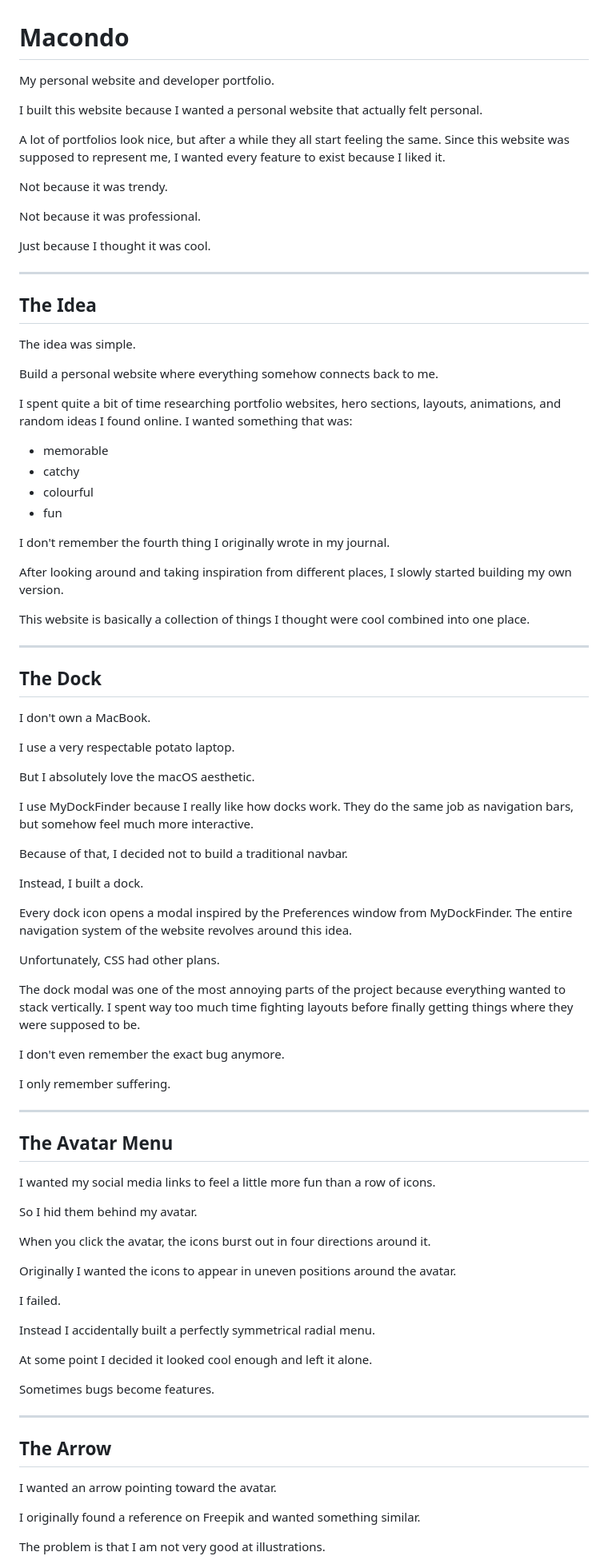
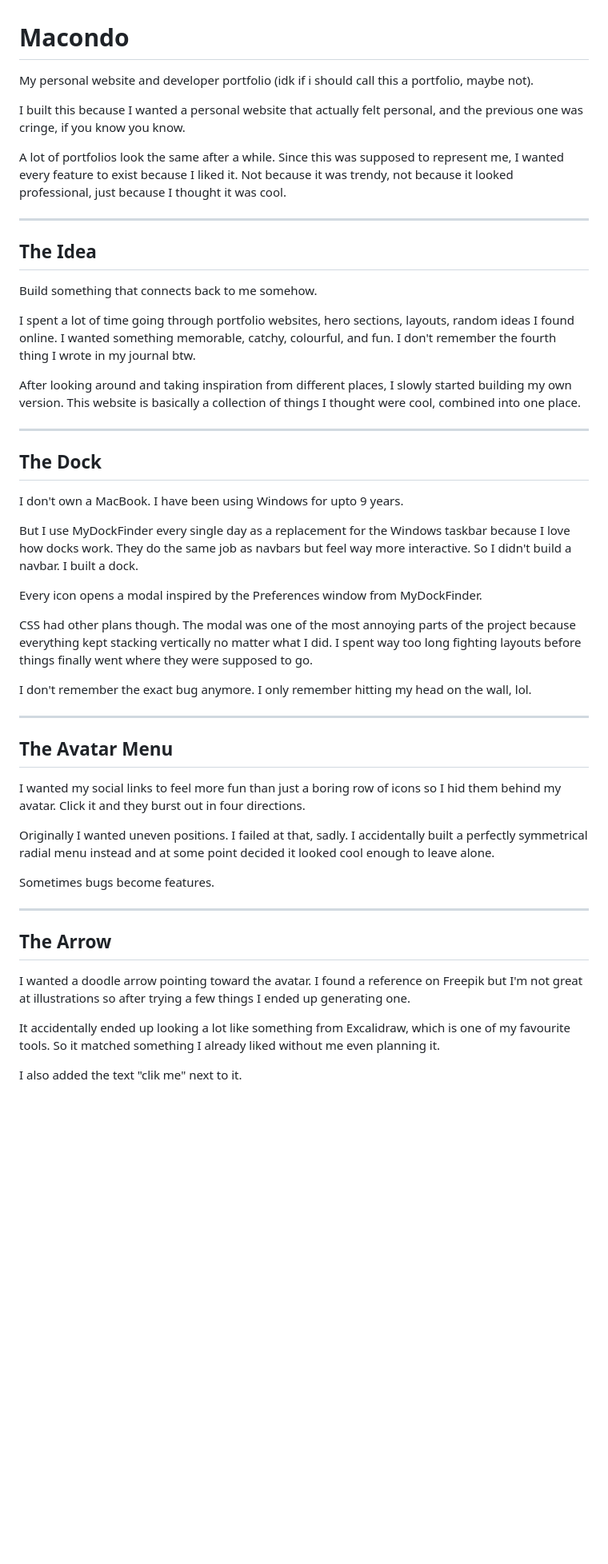
Before and after one commit to somebodyouknow66/macondo-personal-website, a Markdown page: README.md, the part around one of its changes. Shown at 80% size. GitHub-like rendering; blank space fills up the shorter version.

Commit message:
Readme rewritten by me

```diff
--- a/README.md
+++ b/README.md
@@ -1,81 +1,57 @@
 # Macondo
 
-My personal website and developer portfolio.
+My personal website and developer portfolio (idk if i should call this a portfolio, maybe not).
 
-I built this website because I wanted a personal website that actually felt personal.
+I built this because I wanted a personal website that actually felt personal, and the previous one was cringe, if you know you know.
 
-A lot of portfolios look nice, but after a while they all start feeling the same. Since this website was supposed to represent me, I wanted every feature to exist because I liked it.
-
-Not because it was trendy.
-
-Not because it was professional.
-
-Just because I thought it was cool.
+A lot of portfolios look the same after a while. Since this was supposed to
+represent me, I wanted every feature to exist because I liked it. Not because
+it was trendy, not because it looked professional, just because I thought it
+was cool.
 
 ---
 
 ## The Idea
 
-The idea was simple.
+Build something that connects back to me somehow.
 
-Build a personal website where everything somehow connects back to me.
+I spent a lot of time going through portfolio websites, hero sections, layouts,
+random ideas I found online. I wanted something memorable, catchy, colourful,
+and fun. I don't remember the fourth thing I wrote in my journal btw.
 
-I spent quite a bit of time researching portfolio websites, hero sections, layouts, animations, and random ideas I found online. I wanted something that was:
-
-* memorable
-* catchy
-* colourful
-* fun
-
-I don't remember the fourth thing I originally wrote in my journal.
-
-After looking around and taking inspiration from different places, I slowly started building my own version.
-
-This website is basically a collection of things I thought were cool combined into one place.
+After looking around and taking inspiration from different places, I slowly
+started building my own version. This website is basically a collection of
+things I thought were cool, combined into one place.
 
 ---
 
 ## The Dock
 
-I don't own a MacBook.
+I don't own a MacBook. I have been using Windows for upto 9 years.
 
-I use a very respectable potato laptop.
+But I use MyDockFinder every single day as a replacement for the Windows
+taskbar because I love how docks work. They do the same job as navbars but
+feel way more interactive. So I didn't build a navbar. I built a dock.
 
-But I absolutely love the macOS aesthetic.
+Every icon opens a modal inspired by the Preferences window from MyDockFinder.
 
-I use MyDockFinder because I really like how docks work. They do the same job as navigation bars, but somehow feel much more interactive.
+CSS had other plans though. The modal was one of the most annoying parts of
+the project because everything kept stacking vertically no matter what I did.
+I spent way too long fighting layouts before things finally went where they
+were supposed to go.
 
-Because of that, I decided not to build a traditional navbar.
-
-Instead, I built a dock.
-
-Every dock icon opens a modal inspired by the Preferences window from MyDockFinder. The entire navigation system of the website revolves around this idea.
-
-Unfortunately, CSS had other plans.
-
-The dock modal was one of the most annoying parts of the project because everything wanted to stack vertically. I spent way too much time fighting layouts before finally getting things where they were supposed to be.
-
-I don't even remember the exact bug anymore.
-
-I only remember suffering.
+I don't remember the exact bug anymore. I only remember hitting my head on the wall, lol.
 
 ---
 
 ## The Avatar Menu
 
-I wanted my social media links to feel a little more fun than a row of icons.
+I wanted my social links to feel more fun than just a boring row of icons so
+I hid them behind my avatar. Click it and they burst out in four directions.
 
-So I hid them behind my avatar.
-
-When you click the avatar, the icons burst out in four directions around it.
-
-Originally I wanted the icons to appear in uneven positions around the avatar.
-
-I failed.
-
-Instead I accidentally built a perfectly symmetrical radial menu.
-
-At some point I decided it looked cool enough and left it alone.
+Originally I wanted uneven positions. I failed at that, sadly. I accidentally
+built a perfectly symmetrical radial menu instead and at some point decided
+it looked cool enough to leave alone.
 
 Sometimes bugs become features.
 
@@ -83,9 +59,13 @@ Sometimes bugs become features.
 
 ## The Arrow
 
-I wanted an arrow pointing toward the avatar.
+I wanted a doodle arrow pointing toward the avatar. I found a reference on
+Freepik but I'm not great at illustrations so after trying a few things I
+ended up generating one.
 
-I originally found a reference on Freepik and wanted something similar.
+It accidentally ended up looking a lot like something from Excalidraw, which
+is one of my favourite tools. So it matched something I already liked without
+me even planning it.
 
-The problem is that I am not very good at illustrations.
+I also added the text "clik me" next to it.
 
```
Also changed, not shown: other parts of README.md (+92 -196 lines).
